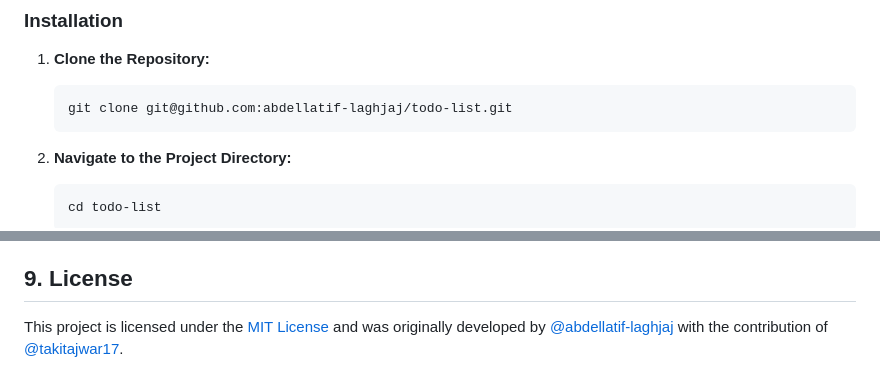
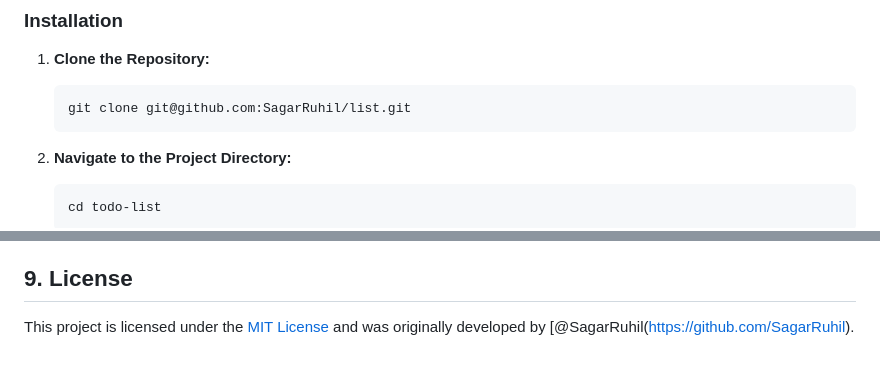
Before and after one commit to SagarRuhil/list, a Markdown page: README.md, 2 parts joined by grey strips. GitHub-like rendering.

````diff
--- a/README.md
+++ b/README.md
@@ -40,7 +36,7 @@ Make sure you have the following installed:
 1. **Clone the Repository:**
 
    ```bash
-   git clone git@github.com:abdellatif-laghjaj/todo-list.git
+   git clone git@github.com:SagarRuhil/list.git
    ```
 
 2. **Navigate to the Project Directory:**
@@ -175,4 +171,4 @@ The TO-DOIT App is deployed and accessible online. You can use the following lin
 
 ## 9. License
 
-This project is licensed under the [MIT License](https://opensource.org/licenses/MIT) and was originally developed by [@abdellatif-laghjaj](https://github.com/abdellatif-laghjaj) with the contribution of [@takitajwar17](https://github.com/takitajwar17).
+This project is licensed under the [MIT License](https://opensource.org/licenses/MIT) and was originally developed by [@SagarRuhil(https://github.com/SagarRuhil).
````
Also changed, not shown: other parts of README.md (+0 -4 lines).
